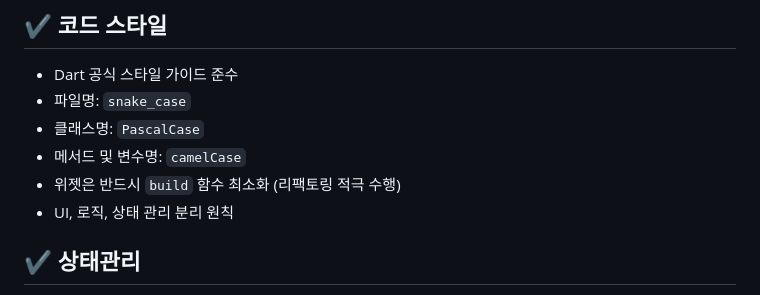
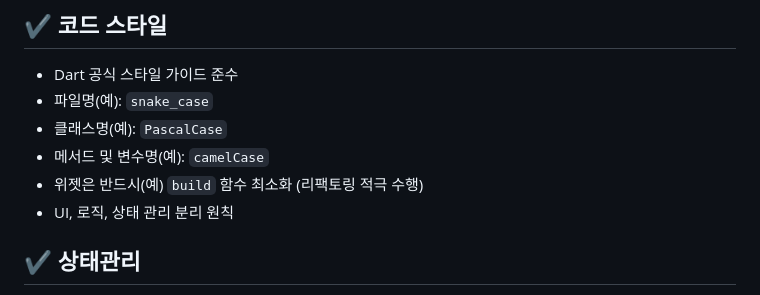
Before and after one commit to hongsoongi21/nonstop-frontend, a Markdown page: PROJECT_GUIDE.md, the part around the change. GitHub-like rendering.

Commit message:
docs<guide> Modifying Guidelines : 가이드라인 수정

```diff
--- a/PROJECT_GUIDE.md
+++ b/PROJECT_GUIDE.md
@@ -12,10 +12,10 @@
 
 ## ✔ 코드 스타일
 - Dart 공식 스타일 가이드 준수
-- 파일명: `snake_case`
-- 클래스명: `PascalCase`
-- 메서드 및 변수명: `camelCase`
-- 위젯은 반드시 `build` 함수 최소화 (리팩토링 적극 수행)
+- 파일명(예): `snake_case`
+- 클래스명(예): `PascalCase`
+- 메서드 및 변수명(예): `camelCase`
+- 위젯은 반드시(예) `build` 함수 최소화 (리팩토링 적극 수행)
 - UI, 로직, 상태 관리 분리 원칙
 
 ## ✔ 상태관리
```
